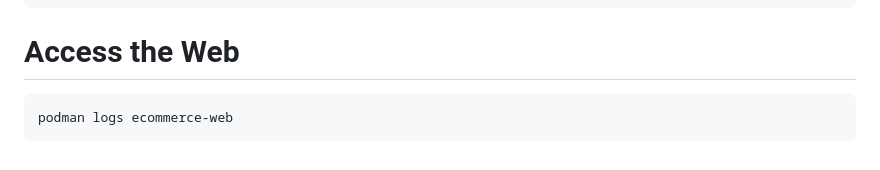
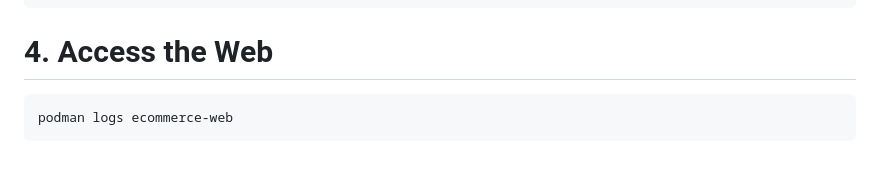
Before and after one commit to darrellathaya/ecommerce-app, a Markdown page: README.md, the part around the change. GitHub-like rendering.

```diff
--- a/README.md
+++ b/README.md
@@ -119,5 +119,5 @@
     price NUMERIC
     );
 
-# Access the Web
+# 4. Access the Web
     podman logs ecommerce-web
```
